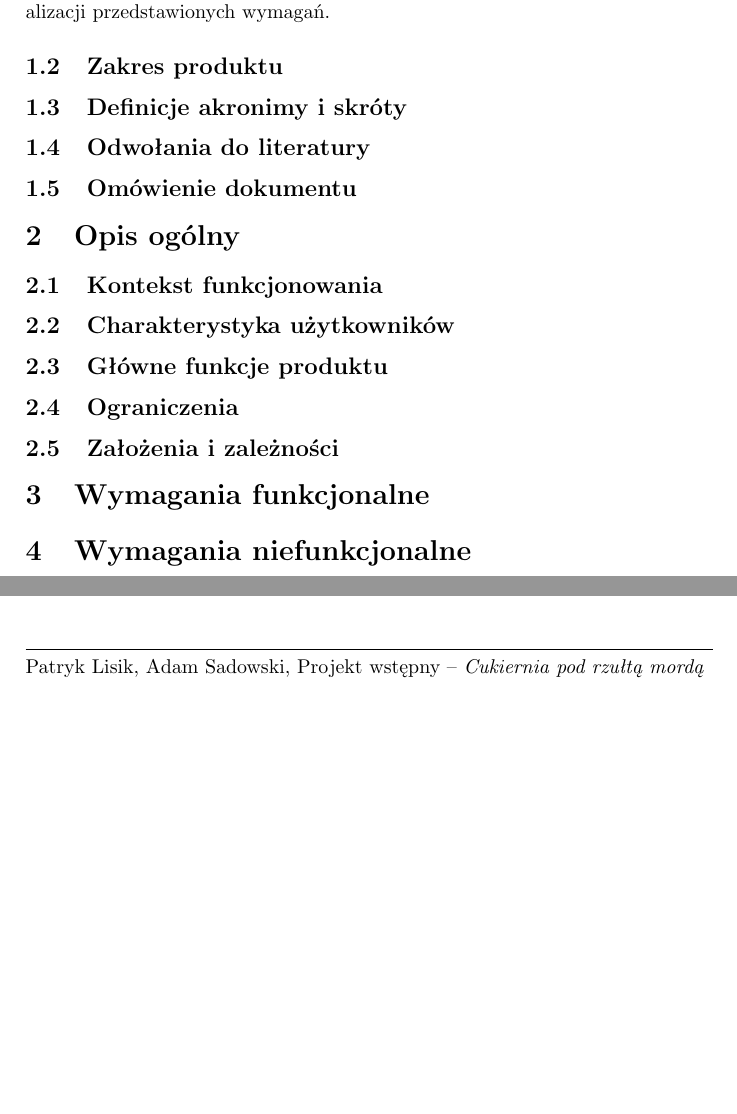
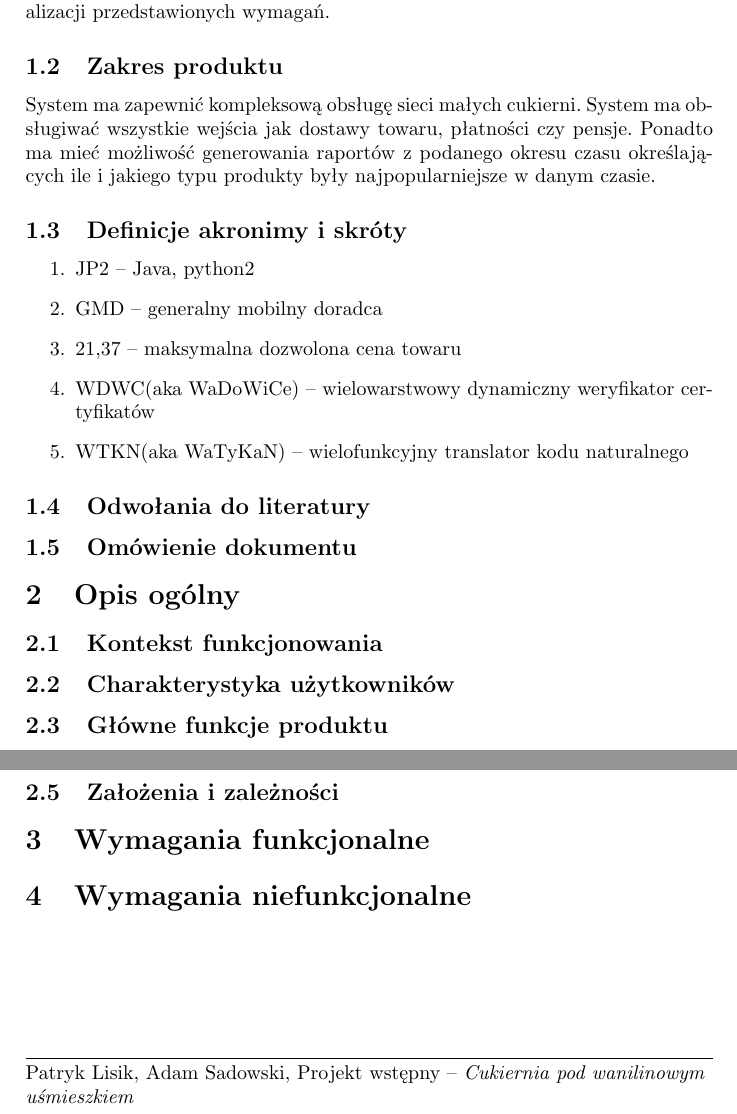
Before and after one commit to PatrykLisik/PSI, a LaTeX document (projekt_wstepny.tex): two parts of page 2 of 2, joined at a grey line, cut so that both start at the same text, the shorter picture padded with empty space. Compiled offline with pdfLaTeX.

Commit message:
papaj flovored shortcus and acronims

```diff
--- a/projekt_wstepny.tex
+++ b/projekt_wstepny.tex
@@ -12,7 +12,7 @@
 \fancyhf{}
 \renewcommand{\headrulewidth}{0pt}
 \renewcommand{\footrulewidth}{0.4pt}
-\fancyfoot[L]{Patryk Lisik, Adam Sadowski, Projekt wstępny -- \textit{Cukiernia pod rzułtą mordą}}
+\fancyfoot[L]{Patryk Lisik, Adam Sadowski, Projekt wstępny -- \textit{Cukiernia pod wanilinowym uśmieszkiem}}
 %\fancyfoot[R]{\thepage\ / \pageref{LastPage}}
 
 
@@ -59,7 +59,18 @@ grupa \textsc{wtorek 12:30} \linebreak\linebreak
 \subsection{Cel dokumentu}
 Celem dokumentu jest zdefiniowanie i opisanie zadań stawianych przed system informatycznym sieci cukierni. Dokument jest jedynie mglistym przybliżeniem opisywanego systemu i nie ma za zadanie podawania dokładnych sposobów realizacji przedstawionych wymagań.
 \subsection{Zakres produktu}
+System ma zapewnić kompleksową obsługę sieci małych cukierni. System ma obsługiwać wszystkie wejścia jak dostawy towaru, płatności czy pensje. Ponadto ma mieć możliwość generowania raportów z podanego okresu czasu określających ile i jakiego typu produkty były najpopularniejsze w danym czasie.
 \subsection{Definicje akronimy i skróty}
+\begin{enumerate}
+\item JP2 -- Java, python2
+\item GMD -- generalny mobilny doradca
+\item 21,37 -- maksymalna dozwolona cena towaru
+\item WDWC(aka WaDoWiCe) -- wielowarstwowy dynamiczny weryfikator certyfikatów
+\item WTKN(aka WaTyKaN)  -- wielofunkcyjny translator kodu naturalnego
+\end{enumerate}
+
+
+
 \subsection{Odwołania do literatury}
 \subsection{Omówienie dokumentu}
 \section{Opis ogólny}
```
Also changed, not shown: projekt_wstepny.tex (2 more changed lines).
